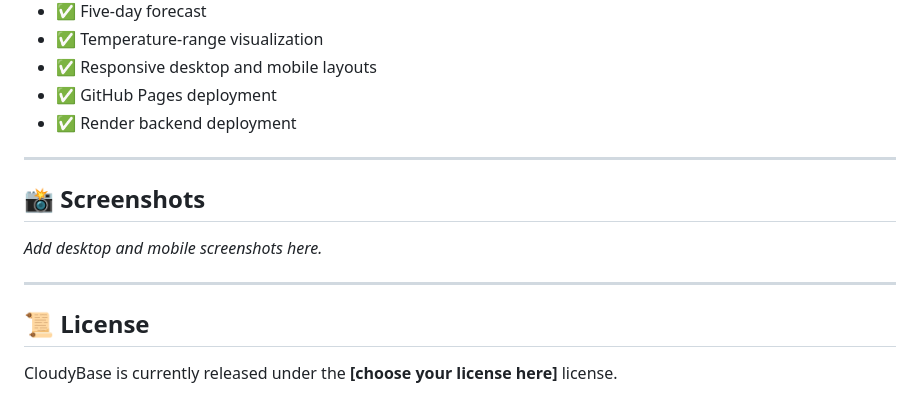
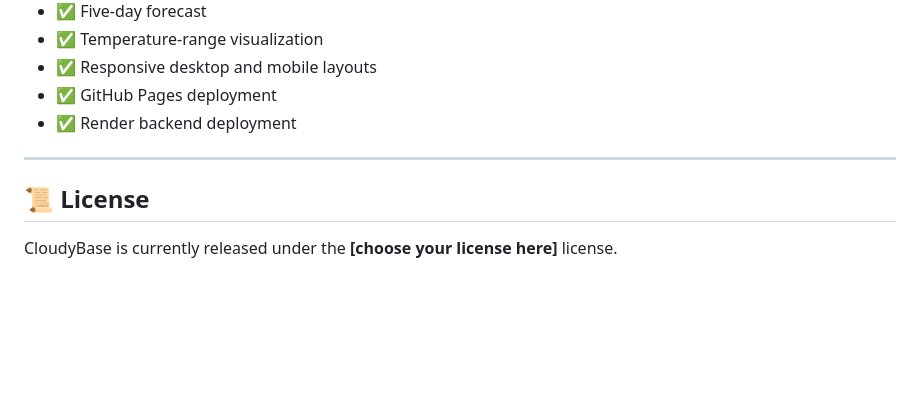
Before and after one commit to battulga2007/CloudyBase, a Markdown page: README.md, the part around the change. Rendered like a GitHub page; blank space fills up the shorter version.

Commit message:
Remove screenshots section from README
Removed the screenshots section from the README.

```diff
--- a/README.md
+++ b/README.md
@@ -169,12 +169,6 @@ The result is a small but complete full-stack project that demonstrates how thes
 
 ---
 
-## 📸 Screenshots
-
-_Add desktop and mobile screenshots here._
-
----
-
 ## 📜 License
 
 CloudyBase is currently released under the **[choose your license here]** license.
```
